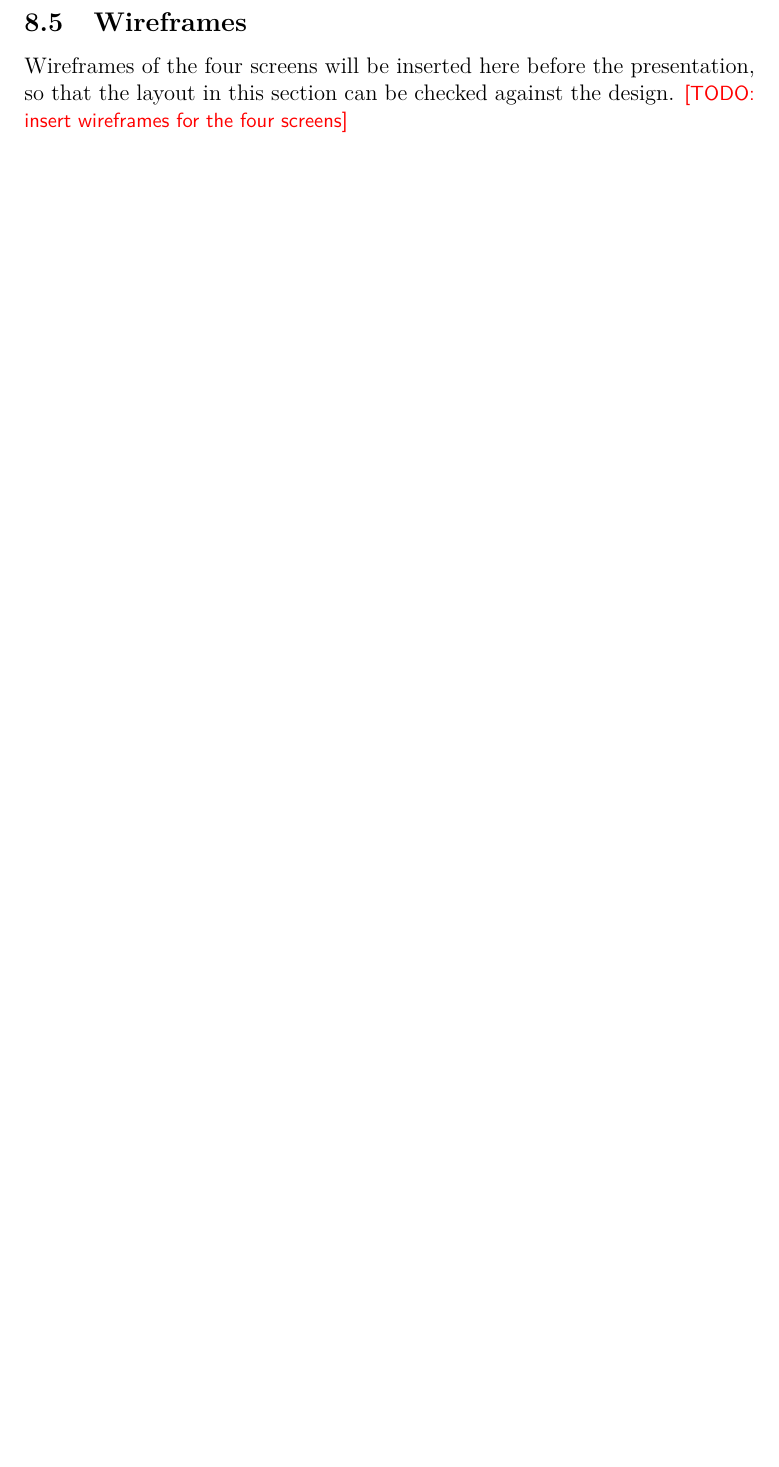
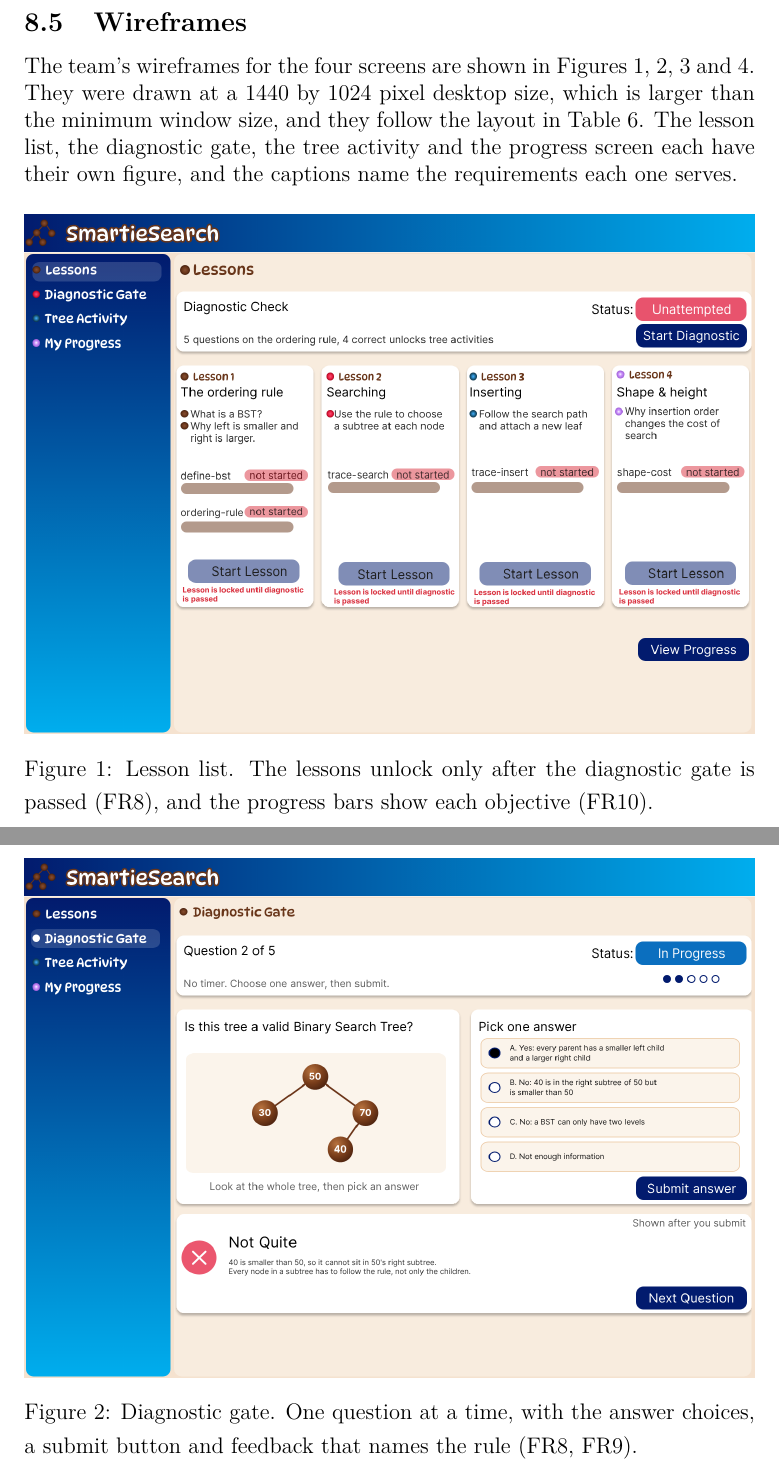
Before and after one commit to LinusUngerer/COS750-SmartieSearch, a LaTeX document (docs/SE_Document/main.tex, which reads docs/SE_Document/sections/08-user-interface.tex): part of page 24 of 36 before the commit and two parts of pages 24 and 25 of 39 after it, the two joined at a grey line, cut so that both start at the same text, the shorter picture padded with empty space. Compiled offline with pdfLaTeX.

Commit message:
Add the team's wireframes to the SE document's UI section
Four wireframes (lessons, diagnostic gate, tree activity, progress) are
included as figures with captions that name the requirements each screen
serves, replacing the placeholder in the UI section.

```diff
--- a/docs/SE_Document/sections/08-user-interface.tex
+++ b/docs/SE_Document/sections/08-user-interface.tex
@@ -61,4 +61,16 @@ Answers a formative question wrongly & The feedback message appears beside the q
 Every control can be reached with the Tab key and activated with Enter or Space, which meets the keyboard requirement in NFR5. The Next and Previous steps are also bound to the arrow keys, and the Reset step to Escape. Text and shape carry all information that colour carries, so the interface remains usable for a student with colour-vision deficiency. Text size is set in the stylesheet so that it can be increased for every label at once. The minimum window size is 1024 by 680 pixels, and the trace panel collapses below that width so that the canvas remains usable. \todo{confirm minimum window size with usability testing}
 
 \subsection{Wireframes}
-Wireframes of the four screens will be inserted here before the presentation, so that the layout in this section can be checked against the design. \todo{insert wireframes for the four screens}
+The team's wireframes for the four screens are shown in Figures~\ref{fig:wf-lessons}, \ref{fig:wf-gate}, \ref{fig:wf-tree} and \ref{fig:wf-progress}. They were drawn at a 1440 by 1024 pixel desktop size, which is larger than the minimum window size, and they follow the layout in Table~\ref{tab:screens}. The lesson list, the diagnostic gate, the tree activity and the progress screen each have their own figure, and the captions name the requirements each one serves.
+
+\begin{figure}[H]
+\centering
+\includegraphics[width=\textwidth]{wireframe-lessons.png}
+\caption{Lesson list. The lessons unlock only after the diagnostic gate is passed (FR8), and the progress bars show each objective (FR10).}
+\label{fig:wf-lessons}
+\end{figure}
+
+\begin{figure}[H]
+\centering
+\includegraphics[width=\textwidth]{wireframe-diagnostic-gate.png}
+\caption{Diagnostic gate. One question at a time, with the answer choices, a submit button and feedback that names the rule (FR8, FR9).}
```
Also changed, not shown: docs/SE_Document/figures/wireframe-diagnostic-gate.png (added), docs/SE_Document/figures/wireframe-lessons.png (added), docs/SE_Document/figures/wireframe-progress.png (added), docs/SE_Document/figures/wireframe-tree-activity.png (added), docs/SE_Document/sections/08-user-interface.tex (16 more changed lines).
